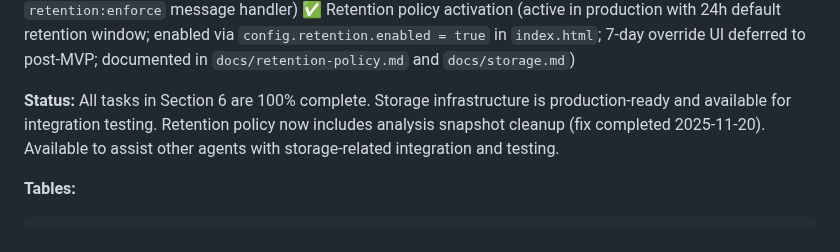
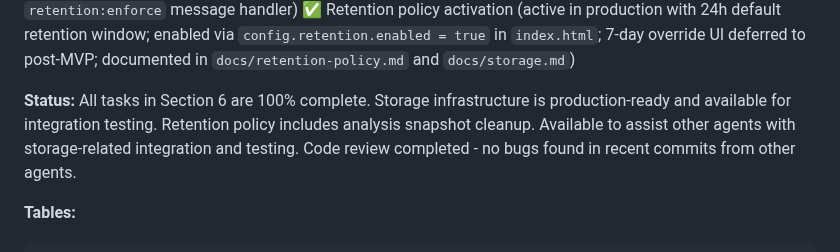
Before and after one commit to yuan-cloud/helios, a Markdown page: PLAN.md, the part around one of its changes. Rendered like a GitHub page.

```diff
--- a/PLAN.md
+++ b/PLAN.md
@@ -260,7 +260,7 @@ All steps are cancellable and resumable; show clear privacy note ("Remains on yo
 ✅ Multi-session retention policy cleanup structure (`src/storage/retention.js`, `tests/storage/retention.test.mjs` — comprehensive cleanup logic with 20 passing tests; includes analysis snapshot cleanup; integrated into storage worker via `config.retention.enabled` flag and manual `retention:enforce` message handler)
 ✅ Retention policy activation (active in production with 24h default retention window; enabled via `config.retention.enabled = true` in `index.html`; 7-day override UI deferred to post-MVP; documented in `docs/retention-policy.md` and `docs/storage.md`)
 
-**Status:** All tasks in Section 6 are 100% complete. Storage infrastructure is production-ready and available for integration testing. Retention policy now includes analysis snapshot cleanup (fix completed 2025-11-20). Available to assist other agents with storage-related integration and testing.
+**Status:** All tasks in Section 6 are 100% complete. Storage infrastructure is production-ready and available for integration testing. Retention policy includes analysis snapshot cleanup. Available to assist other agents with storage-related integration and testing. Code review completed - no bugs found in recent commits from other agents.
 
 **Tables:**
 
```
Also changed, not shown: other parts of PLAN.md (+1 -1 lines).
